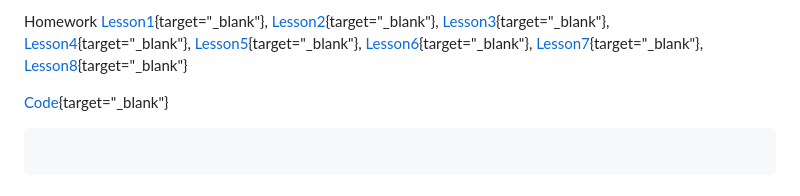
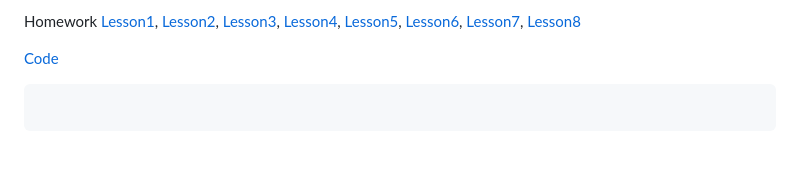
Before and after one commit to NJul/js-2024, a Markdown page: README.md, the part around the change. GitHub-like rendering; blank space fills up the shorter version.

Commit message:
fix: links

````diff
--- a/README.md
+++ b/README.md
@@ -1,6 +1,6 @@
-Homework [Lesson1](https://github.com/NJul/js-2024){target="_blank"}, [Lesson2](https://njul.github.io/js-course-2024/HomeWorkAnswers/Lesson2/){target="_blank"}, [Lesson3](https://njul.github.io/js-course-2024/HomeWorkAnswers/Lesson3/){target="_blank"}, [Lesson4](https://njul.github.io/js-course-2024/HomeWorkAnswers/Lesson4/){target="_blank"}, [Lesson5](https://njul.github.io/js-course-2024/HomeWorkAnswers/Lesson5/){target="_blank"}, [Lesson6](https://njul.github.io/js-course-2024/HomeWorkAnswers/Lesson6/){target="_blank"}, [Lesson7](https://njul.github.io/js-course-2024/HomeWorkAnswers/Lesson7/){target="_blank"}, [Lesson8](https://njul.github.io/js-course-2024/HomeWorkAnswers/Lesson8/){target="_blank"}
+Homework [Lesson1](https://github.com/NJul/js-2024), [Lesson2](https://njul.github.io/js-course-2024/HomeWorkAnswers/Lesson2/), [Lesson3](https://njul.github.io/js-course-2024/HomeWorkAnswers/Lesson3/), [Lesson4](https://njul.github.io/js-course-2024/HomeWorkAnswers/Lesson4/), [Lesson5](https://njul.github.io/js-course-2024/HomeWorkAnswers/Lesson5/), [Lesson6](https://njul.github.io/js-course-2024/HomeWorkAnswers/Lesson6/), [Lesson7](https://njul.github.io/js-course-2024/HomeWorkAnswers/Lesson7/), [Lesson8](https://njul.github.io/js-course-2024/HomeWorkAnswers/Lesson8/)
 
-[Code](https://github.com/NJul/js-course-2024/tree/master/HomeWorkAnswers){target="_blank"}
+[Code](https://github.com/NJul/js-course-2024/tree/master/HomeWorkAnswers)
 
 ```
 
````
